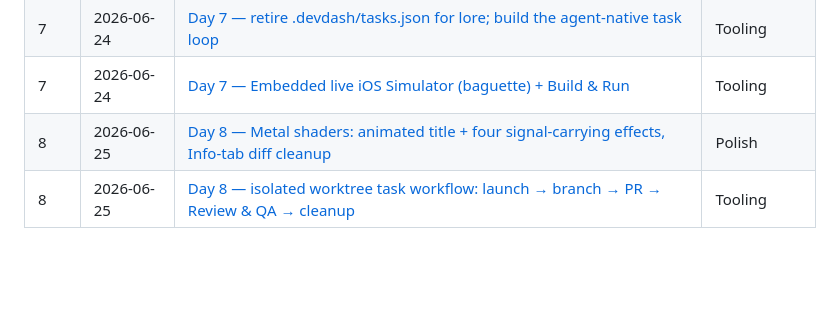
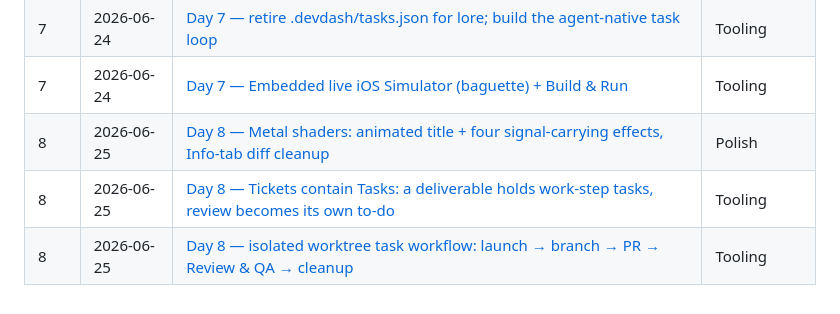
Before and after one commit to suzikang17/dev-dash, a Markdown page: docs/devlog/index.md, the part around the change. Rendered like a GitHub page; blank space fills up the shorter version.

Commit message:
docs(devlog): day 8 — tickets contain tasks

```diff
--- a/docs/devlog/index.md
+++ b/docs/devlog/index.md
@@ -24,4 +24,5 @@ Generated by lore — do not edit by hand.
 | 7   | 2026-06-24 | [Day 7 — retire .devdash/tasks.json for lore; build the agent-native task loop](2026-06-24-lore-task-migration-agent-native-loop.md)                                      | Tooling      |
 | 7   | 2026-06-24 | [Day 7 — Embedded live iOS Simulator (baguette) + Build & Run](2026-06-24-simulator-embed-baguette.md)                                                                    | Tooling      |
 | 8   | 2026-06-25 | [Day 8 — Metal shaders: animated title + four signal-carrying effects, Info-tab diff cleanup](2026-06-25-day-8-metal-shader-title-accent-remove-redundant-info-tab-di.md) | Polish       |
+| 8   | 2026-06-25 | [Day 8 — Tickets contain Tasks: a deliverable holds work-step tasks, review becomes its own to-do](2026-06-25-tickets-contain-tasks.md)                                   | Tooling      |
 | 8   | 2026-06-25 | [Day 8 — isolated worktree task workflow: launch → branch → PR → Review & QA → cleanup](2026-06-25-worktree-task-workflow.md)                                             | Tooling      |
```
Also changed, not shown: docs/devlog/2026-06-25-tickets-contain-tasks.md (added, +32 -0 lines).
